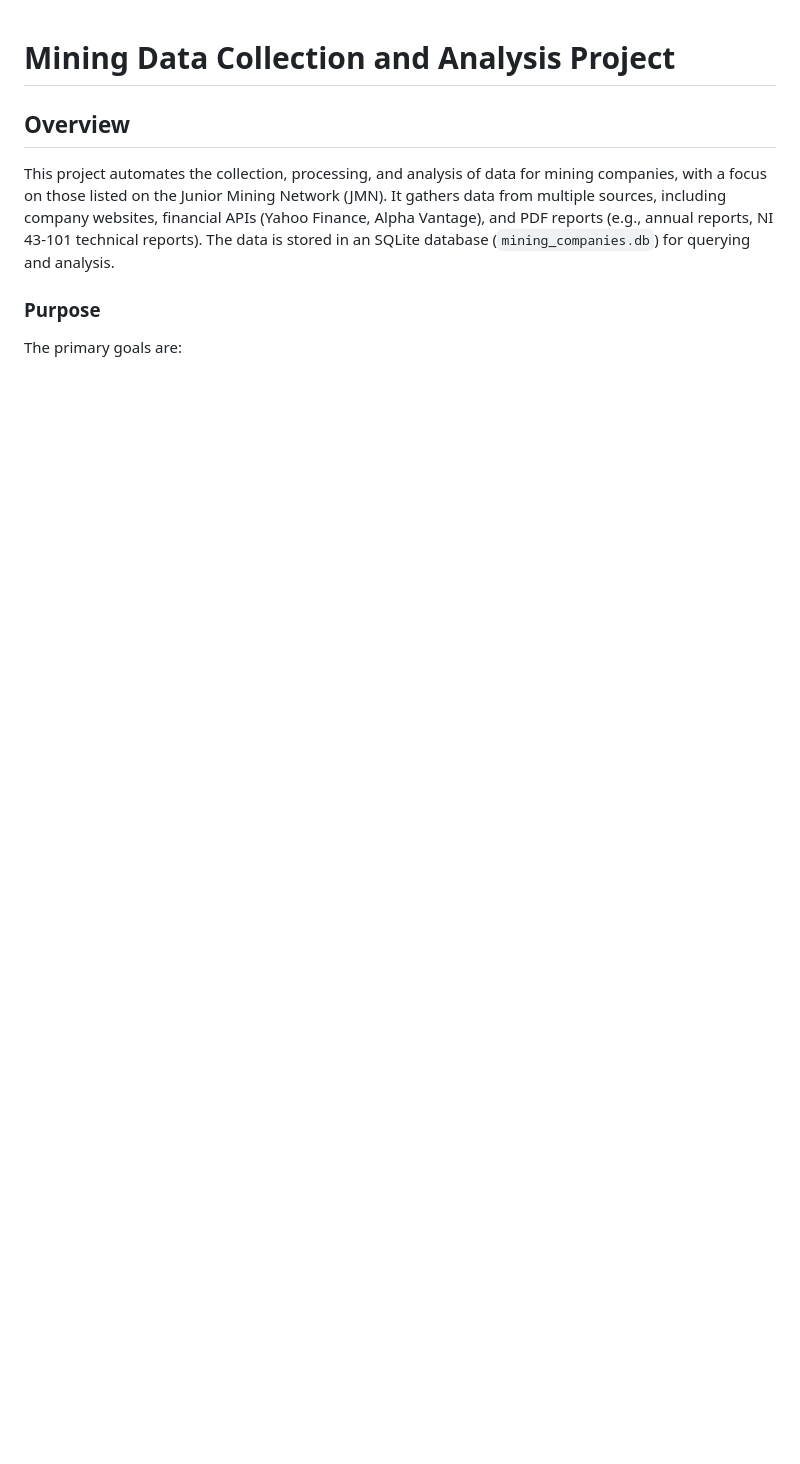
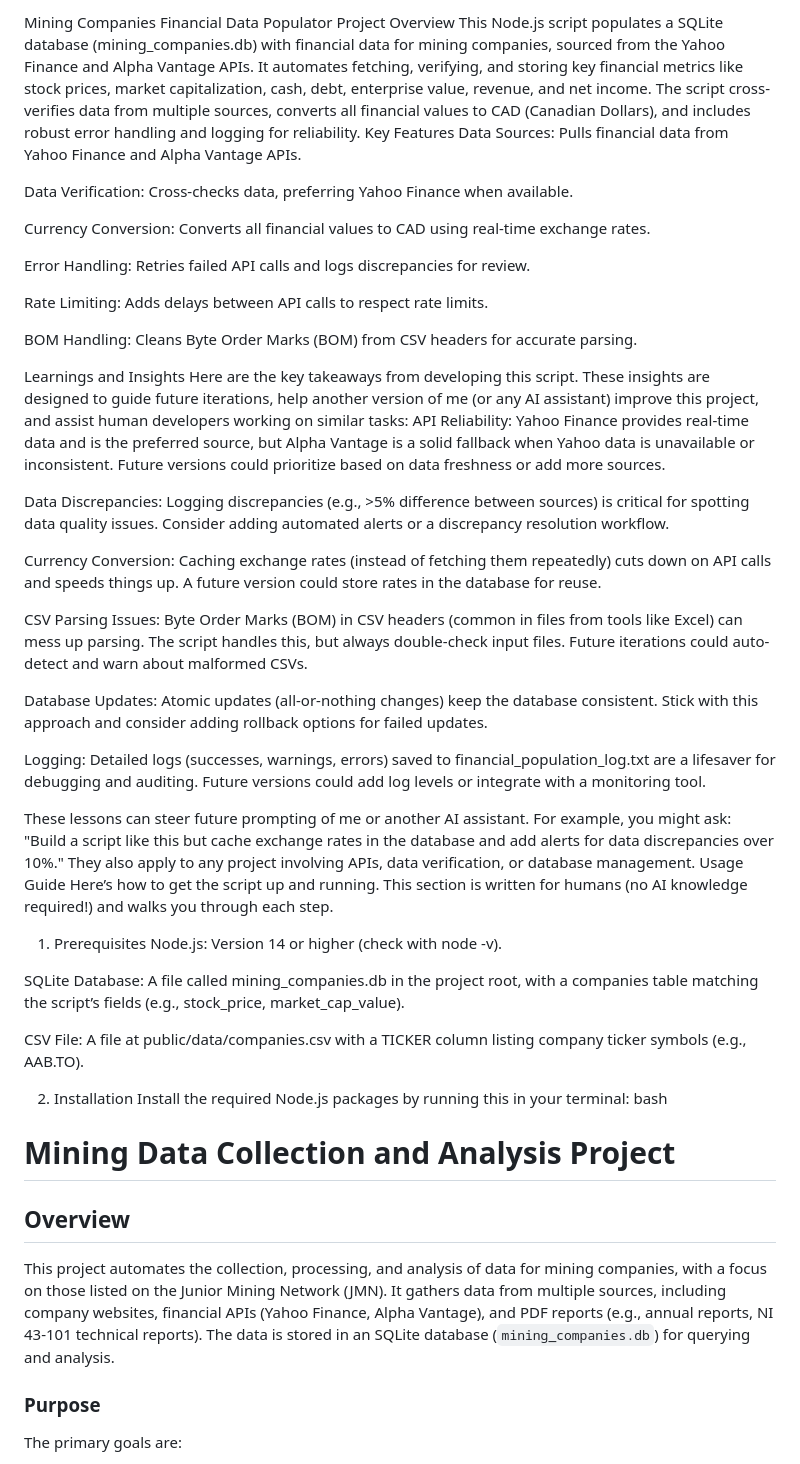
Before and after one commit to AdamKAstro/gold-silver-analysis, a Markdown page: README.md, the part around the change. Rendered like a GitHub page; blank space fills up the shorter version.

```diff
--- a/README.md
+++ b/README.md
@@ -1,3 +1,50 @@
+Mining Companies Financial Data Populator
+Project Overview
+This Node.js script populates a SQLite database (mining_companies.db) with financial data for mining companies, sourced from the Yahoo Finance and Alpha Vantage APIs. It automates fetching, verifying, and storing key financial metrics like stock prices, market capitalization, cash, debt, enterprise value, revenue, and net income. The script cross-verifies data from multiple sources, converts all financial values to CAD (Canadian Dollars), and includes robust error handling and logging for reliability.
+Key Features
+Data Sources: Pulls financial data from Yahoo Finance and Alpha Vantage APIs.
+
+Data Verification: Cross-checks data, preferring Yahoo Finance when available.
+
+Currency Conversion: Converts all financial values to CAD using real-time exchange rates.
+
+Error Handling: Retries failed API calls and logs discrepancies for review.
+
+Rate Limiting: Adds delays between API calls to respect rate limits.
+
+BOM Handling: Cleans Byte Order Marks (BOM) from CSV headers for accurate parsing.
+
+Learnings and Insights
+Here are the key takeaways from developing this script. These insights are designed to guide future iterations, help another version of me (or any AI assistant) improve this project, and assist human developers working on similar tasks:
+API Reliability: Yahoo Finance provides real-time data and is the preferred source, but Alpha Vantage is a solid fallback when Yahoo data is unavailable or inconsistent. Future versions could prioritize based on data freshness or add more sources.
+
+Data Discrepancies: Logging discrepancies (e.g., >5% difference between sources) is critical for spotting data quality issues. Consider adding automated alerts or a discrepancy resolution workflow.
+
+Currency Conversion: Caching exchange rates (instead of fetching them repeatedly) cuts down on API calls and speeds things up. A future version could store rates in the database for reuse.
+
+CSV Parsing Issues: Byte Order Marks (BOM) in CSV headers (common in files from tools like Excel) can mess up parsing. The script handles this, but always double-check input files. Future iterations could auto-detect and warn about malformed CSVs.
+
+Database Updates: Atomic updates (all-or-nothing changes) keep the database consistent. Stick with this approach and consider adding rollback options for failed updates.
+
+Logging: Detailed logs (successes, warnings, errors) saved to financial_population_log.txt are a lifesaver for debugging and auditing. Future versions could add log levels or integrate with a monitoring tool.
+
+These lessons can steer future prompting of me or another AI assistant. For example, you might ask: "Build a script like this but cache exchange rates in the database and add alerts for data discrepancies over 10%." They also apply to any project involving APIs, data verification, or database management.
+Usage Guide
+Here’s how to get the script up and running. This section is written for humans (no AI knowledge required!) and walks you through each step.
+1. Prerequisites
+Node.js: Version 14 or higher (check with node -v).
+
+SQLite Database: A file called mining_companies.db in the project root, with a companies table matching the script’s fields (e.g., stock_price, market_cap_value).
+
+CSV File: A file at public/data/companies.csv with a TICKER column listing company ticker symbols (e.g., AAB.TO).
+
+2. Installation
+Install the required Node.js packages by running this in your terminal:
+bash
+
+
+
+
 # Mining Data Collection and Analysis Project
 
 ## Overview
```
